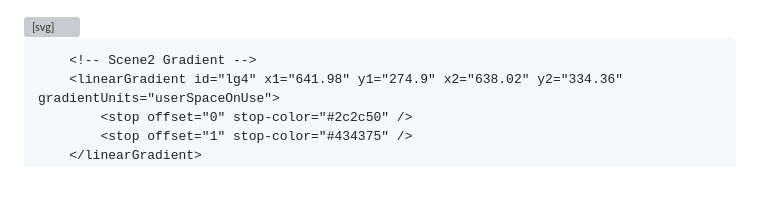
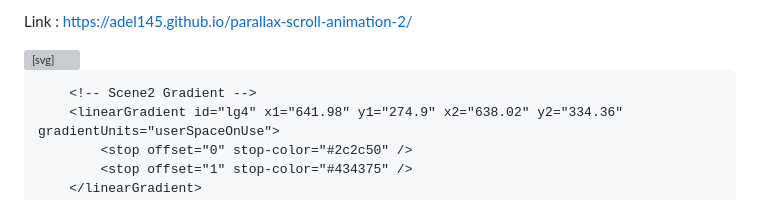
Before and after one commit to adel145/parallax-scroll-animation-2, a Markdown page: README.md, the part around the change. Rendered like a GitHub page; grey boxes are pictures that could not be loaded.

```diff
--- a/README.md
+++ b/README.md
@@ -1,4 +1,4 @@
-
+Link : https://adel145.github.io/parallax-scroll-animation-2/
 <!-- VIEW LINK : https://adel145.github.io/parallax-scroll-animation-2/  -->
 
 
```
